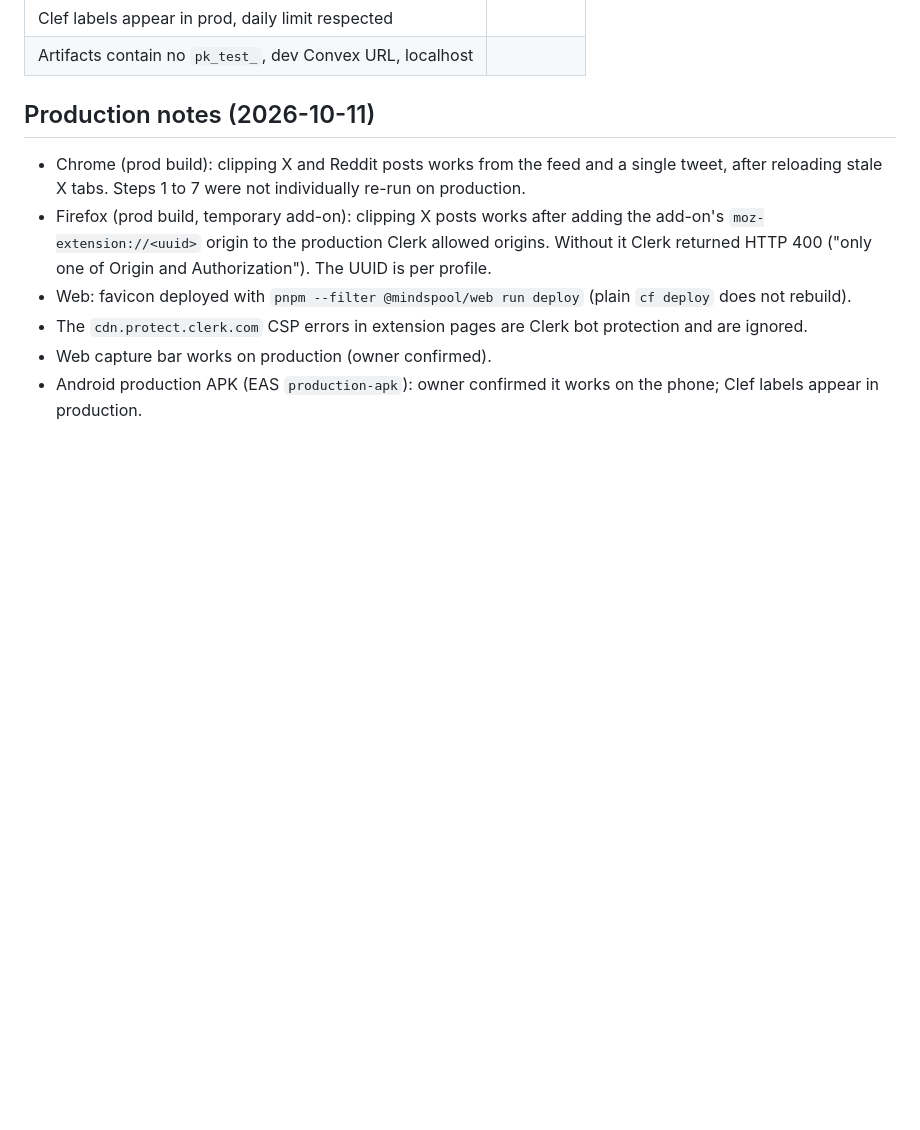
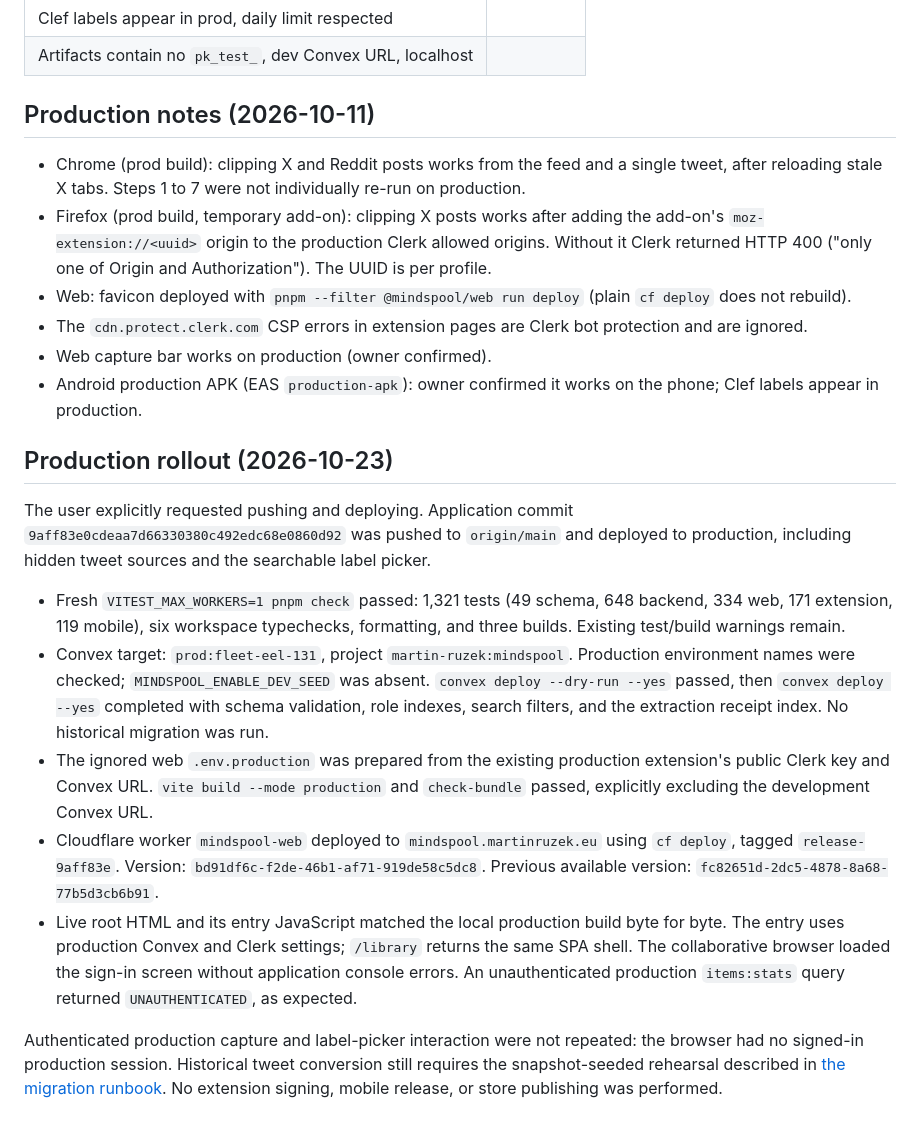
Before and after one commit to maruzek/mindspool, a Markdown page: docs/verification/deploy.md, the part around the change. Drawn GitHub-style; blank space fills up the shorter version.

Commit message:
docs: record production rollout and smoke checks

```diff
--- a/docs/verification/deploy.md
+++ b/docs/verification/deploy.md
@@ -48,3 +48,37 @@ Status: **in progress** (Chrome walkthrough on dev done 2026-10-11, signed in wi
 - The `cdn.protect.clerk.com` CSP errors in extension pages are Clerk bot protection and are ignored.
 - Web capture bar works on production (owner confirmed).
 - Android production APK (EAS `production-apk`): owner confirmed it works on the phone; Clef labels appear in production.
+
+## Production rollout (2026-10-23)
+
+The user explicitly requested pushing and deploying. Application commit
+`9aff83e0cdeaa7d66330380c492edc68e0860d92` was pushed to `origin/main` and
+deployed to production, including hidden tweet sources and the searchable label
+picker.
+
+- Fresh `VITEST_MAX_WORKERS=1 pnpm check` passed: 1,321 tests (49 schema,
+  648 backend, 334 web, 171 extension, 119 mobile), six workspace typechecks,
+  formatting, and three builds. Existing test/build warnings remain.
+- Convex target: `prod:fleet-eel-131`, project `martin-ruzek:mindspool`.
+  Production environment names were checked; `MINDSPOOL_ENABLE_DEV_SEED` was
+  absent. `convex deploy --dry-run --yes` passed, then `convex deploy --yes`
+  completed with schema validation, role indexes, search filters, and the
+  extraction receipt index. No historical migration was run.
+- The ignored web `.env.production` was prepared from the existing production
+  extension's public Clerk key and Convex URL. `vite build --mode production`
+  and `check-bundle` passed, explicitly excluding the development Convex URL.
+- Cloudflare worker `mindspool-web` deployed to `mindspool.martinruzek.eu` using
+  `cf deploy`, tagged `release-9aff83e`. Version:
+  `bd91df6c-f2de-46b1-af71-919de58c5dc8`. Previous available version:
+  `fc82651d-2dc5-4878-8a68-77b5d3cb6b91`.
+- Live root HTML and its entry JavaScript matched the local production build
+  byte for byte. The entry uses production Convex and Clerk settings; `/library`
+  returns the same SPA shell. The collaborative browser loaded the sign-in
+  screen without application console errors. An unauthenticated production
+  `items:stats` query returned `UNAUTHENTICATED`, as expected.
+
+Authenticated production capture and label-picker interaction were not repeated:
+the browser had no signed-in production session. Historical tweet conversion
+still requires the snapshot-seeded rehearsal described in
+[the migration runbook](tweet-links.md). No extension signing, mobile release,
+or store publishing was performed.
```
